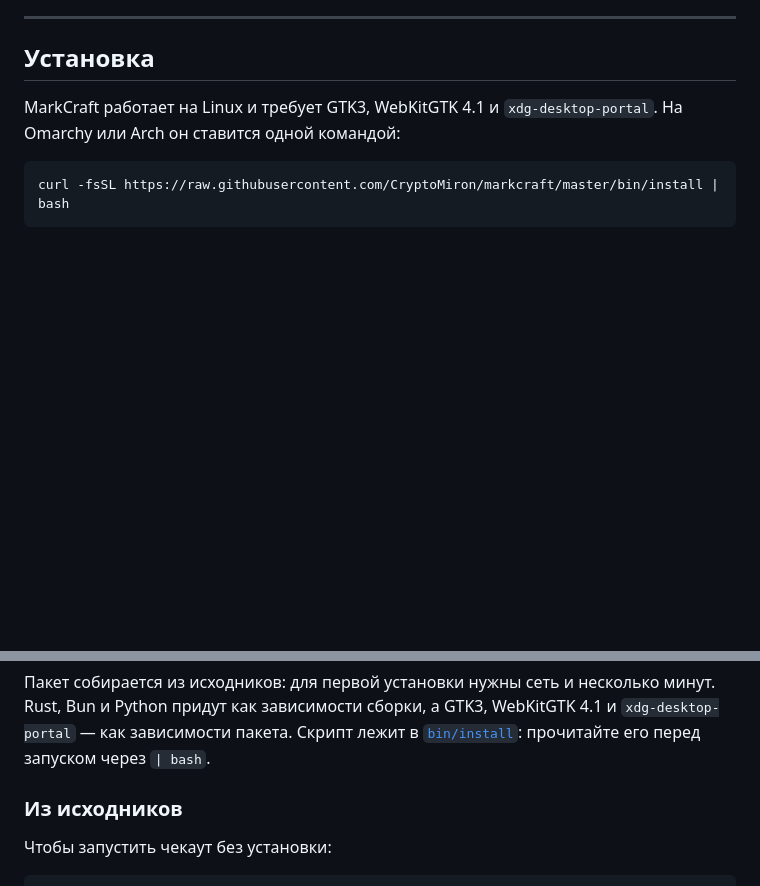
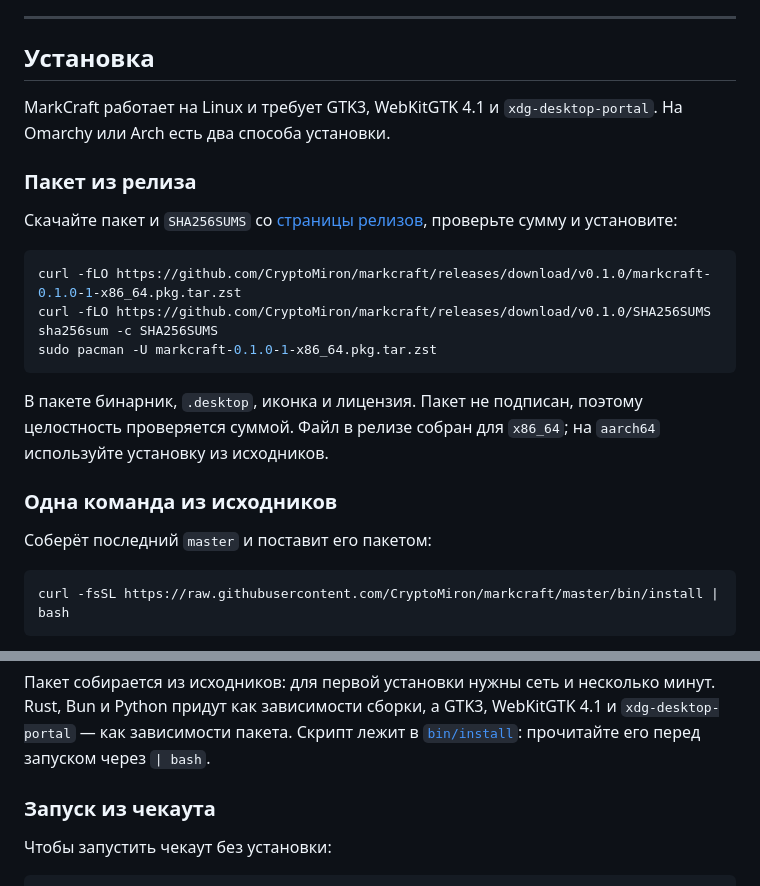
Before and after one commit to CryptoMiron/markcraft, a Markdown page: README.ru.md, 2 parts joined by grey strips. Drawn GitHub-style; blank space fills up the shorter version.

Commit message:
docs: установка из релиза в README

````diff
--- a/README.ru.md
+++ b/README.ru.md
@@ -53,7 +53,24 @@ MarkCraft рисует это на лету, а маркеры Markdown видн
 
 ## Установка
 
-MarkCraft работает на Linux и требует GTK3, WebKitGTK 4.1 и `xdg-desktop-portal`. На Omarchy или Arch он ставится одной командой:
+MarkCraft работает на Linux и требует GTK3, WebKitGTK 4.1 и `xdg-desktop-portal`. На Omarchy или Arch есть два способа установки.
+
+### Пакет из релиза
+
+Скачайте пакет и `SHA256SUMS` со [страницы релизов](https://github.com/CryptoMiron/markcraft/releases), проверьте сумму и установите:
+
+```sh
+curl -fLO https://github.com/CryptoMiron/markcraft/releases/download/v0.1.0/markcraft-0.1.0-1-x86_64.pkg.tar.zst
+curl -fLO https://github.com/CryptoMiron/markcraft/releases/download/v0.1.0/SHA256SUMS
+sha256sum -c SHA256SUMS
+sudo pacman -U markcraft-0.1.0-1-x86_64.pkg.tar.zst
+```
+
+В пакете бинарник, `.desktop`, иконка и лицензия. Пакет не подписан, поэтому целостность проверяется суммой. Файл в релизе собран для `x86_64`; на `aarch64` используйте установку из исходников.
+
+### Одна команда из исходников
+
+Соберёт последний `master` и поставит его пакетом:
 
 ```sh
 curl -fsSL https://raw.githubusercontent.com/CryptoMiron/markcraft/master/bin/install | bash
@@ -63,7 +80,7 @@ curl -fsSL https://raw.githubusercontent.com/CryptoMiron/markcraft/master/bin/in
 
 Пакет собирается из исходников: для первой установки нужны сеть и несколько минут. Rust, Bun и Python придут как зависимости сборки, а GTK3, WebKitGTK 4.1 и `xdg-desktop-portal` — как зависимости пакета. Скрипт лежит в [`bin/install`](bin/install): прочитайте его перед запуском через `| bash`.
 
-### Из исходников
+### Запуск из чекаута
 
 Чтобы запустить чекаут без установки:
 
````
Also changed, not shown: README.md (+19 -2 lines).
